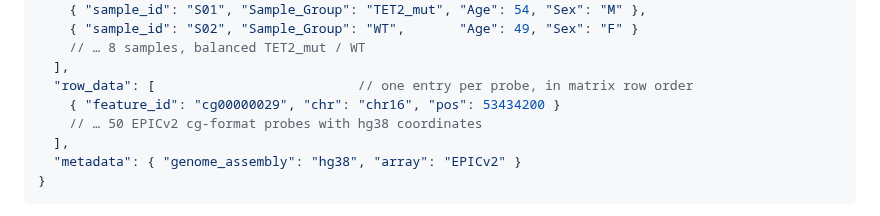
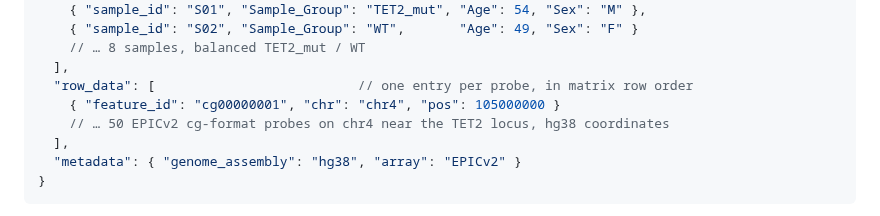
Before and after one commit to beldez01/polymer-claims, a Markdown page: docs/specs/2026-06-11-ces-1-data-seam-design.md, the part around the change. GitHub-like rendering.

Commit message:
docs(ces-1): correct spec example chr16->chr4 to match fixture (TET2 locus)
Co-Authored-By: Claude Fable 5 <noreply@anthropic.com>

```diff
--- a/docs/specs/2026-06-11-ces-1-data-seam-design.md
+++ b/docs/specs/2026-06-11-ces-1-data-seam-design.md
@@ -104,8 +104,8 @@ files** (the decided sidecar layout):
     // … 8 samples, balanced TET2_mut / WT
   ],
   "row_data": [                          // one entry per probe, in matrix row order
-    { "feature_id": "cg00000029", "chr": "chr16", "pos": 53434200 }
-    // … 50 EPICv2 cg-format probes with hg38 coordinates
+    { "feature_id": "cg00000001", "chr": "chr4", "pos": 105000000 }
+    // … 50 EPICv2 cg-format probes on chr4 near the TET2 locus, hg38 coordinates
   ],
   "metadata": { "genome_assembly": "hg38", "array": "EPICv2" }
 }
```
